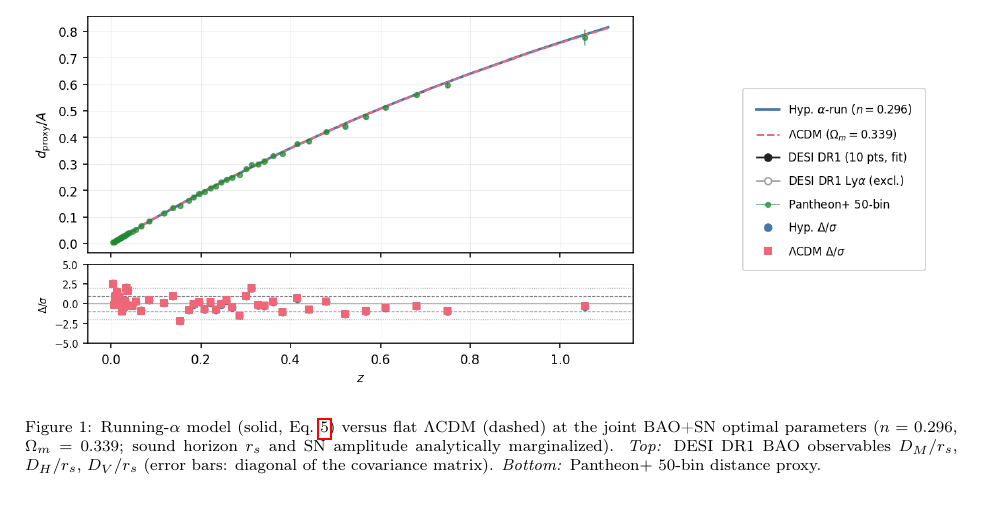
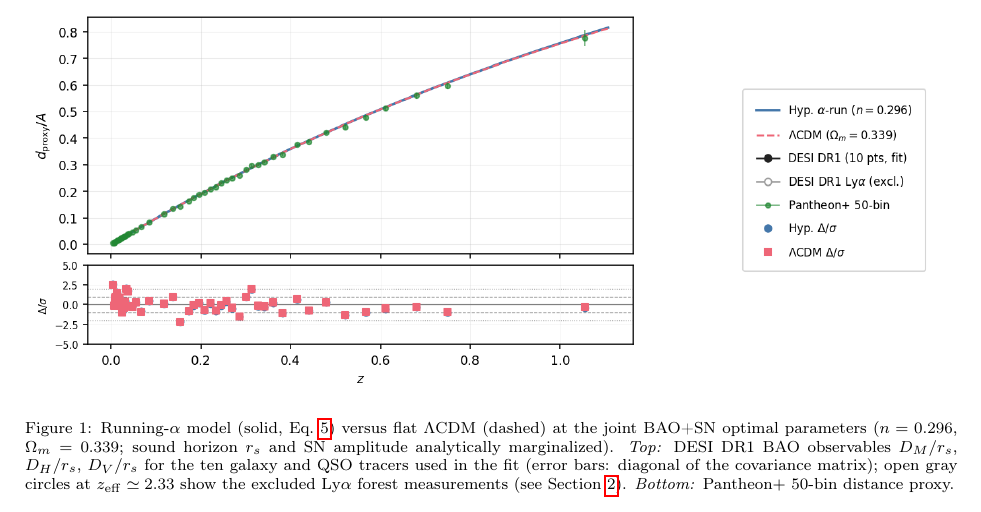
Before and after one commit to robertmonjo/bao_sn_bbn, a LaTeX paper (main.tex): part of page 3 of 6, cut so that both start at the same text. Compiled offline with pdfLaTeX.

Commit message:
Fix Fig.1 caption and Verde bib typo
Caption now mentions the ten galaxy/QSO tracers and the excluded Lya
gray circles at z=2.33. Verde et al. 2019 title corrected (missing
'late').

Co-Authored-By: Claude Sonnet 4.6 <noreply@anthropic.com>

```diff
--- a/main.tex
+++ b/main.tex
@@ -114,7 +114,7 @@ The BAO-derived $\alpha_{\rm BAO}=0.375$ is higher than the values $\alpha\appro
 \begin{figure*}[htbp]
 \centering
 \includegraphics[width=\textwidth]{bao_fit_data}
-\caption{Running-$\alpha$ model (solid, Eq.~\ref{eq:running_power}) versus flat $\Lambda$CDM (dashed) at the joint BAO+SN optimal parameters ($n=0.296$, $\Omega_m=0.339$; sound horizon $r_s$ and SN amplitude analytically marginalized). \emph{Top:} DESI DR1 BAO observables $D_M/r_s$, $D_H/r_s$, $D_V/r_s$ (error bars: diagonal of the covariance matrix). \emph{Bottom:} Pantheon$+$ 50-bin distance proxy.}
+\caption{Running-$\alpha$ model (solid, Eq.~\ref{eq:running_power}) versus flat $\Lambda$CDM (dashed) at the joint BAO+SN optimal parameters ($n=0.296$, $\Omega_m=0.339$; sound horizon $r_s$ and SN amplitude analytically marginalized). \emph{Top:} DESI DR1 BAO observables $D_M/r_s$, $D_H/r_s$, $D_V/r_s$ for the ten galaxy and QSO tracers used in the fit (error bars: diagonal of the covariance matrix); open gray circles at $z_{\rm eff}\simeq2.33$ show the excluded Ly$\alpha$ forest measurements (see Section~\ref{sec:methods}). \emph{Bottom:} Pantheon$+$ 50-bin distance proxy.}
 \label{fig:bao_fit}
 \end{figure*}
 
```
Also changed, not shown: main-ref.bib (+1 -1 lines).
